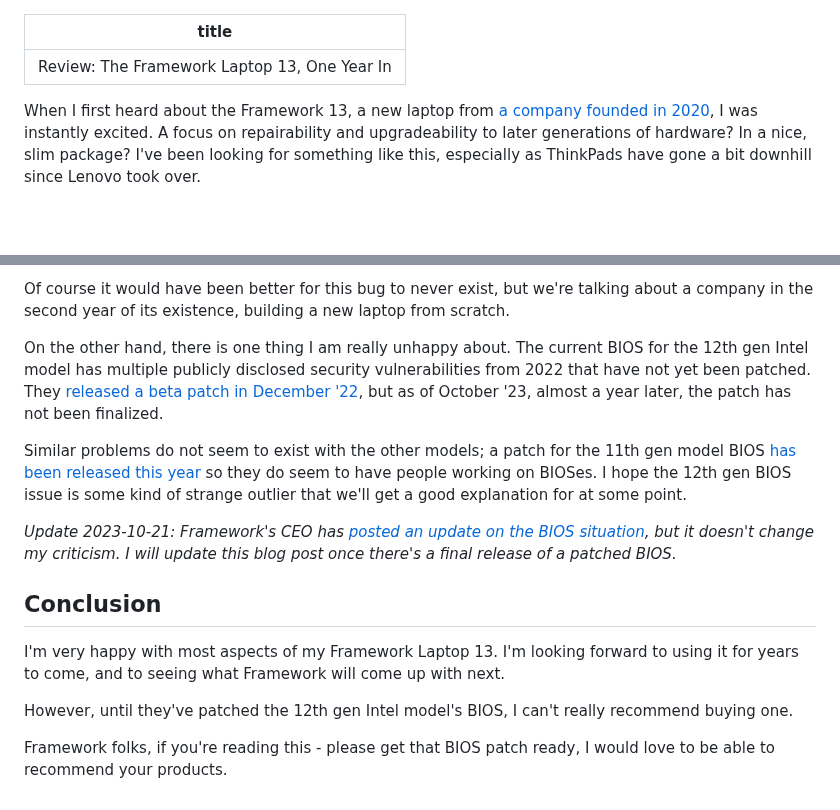
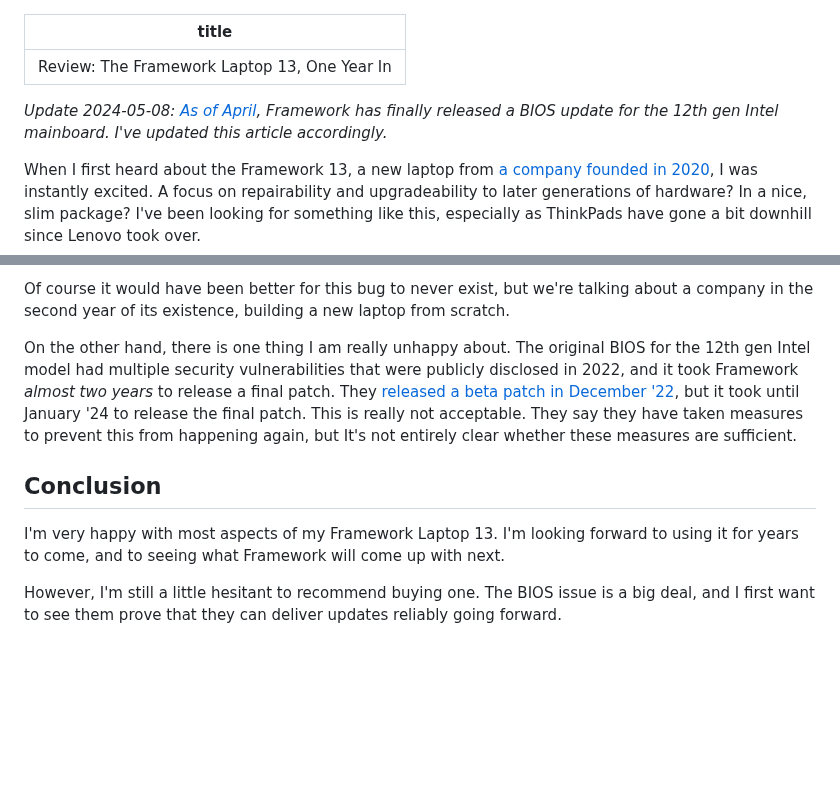
Before and after one commit to exterm/exterm.github.io, a Markdown page: content/posts/2023-10-15-framework-13-1-year.md, 2 parts joined by grey strips. Drawn GitHub-style; blank space fills up the shorter version.

Commit message:
update framework blog post after bios has been released

```diff
--- a/content/posts/2023-10-15-framework-13-1-year.md
+++ b/content/posts/2023-10-15-framework-13-1-year.md
@@ -1,6 +1,8 @@
 ---
 title: "Review: The Framework Laptop 13, One Year In"
 ---
+
+*Update 2024-05-08: [As of April](https://news.ycombinator.com/item?id=40043540), Framework has finally released a BIOS update for the 12th gen Intel mainboard. I've updated this article accordingly.*
 
 When I first heard about the Framework 13, a new laptop from [a company founded in 2020](https://frame.work), I was instantly excited. A focus on repairability and upgradeability to later generations of hardware? In a nice, slim package? I've been looking for something like this, especially as ThinkPads have gone a bit downhill since Lenovo took over.
 
@@ -66,16 +68,10 @@ They've been very transparent on most things so far. For example, there was a tr
 
 Of course it would have been better for this bug to never exist, but we're talking about a company in the second year of its existence, building a new laptop from scratch.
 
-On the other hand, there is one thing I am really unhappy about. The current BIOS for the 12th gen Intel model has multiple publicly disclosed security vulnerabilities from 2022 that have not yet been patched. They [released a beta patch in December '22](https://community.frame.work/t/12th-gen-intel-core-bios-3-06-beta/25726), but as of October '23, almost a year later, the patch has not been finalized.
-
-Similar problems do not seem to exist with the other models; a patch for the 11th gen model BIOS [has been released this year](https://community.frame.work/t/responded-11th-gen-intel-core-bios-3-17-release/25137) so they do seem to have people working on BIOSes. I hope the 12th gen BIOS issue is some kind of strange outlier that we'll get a good explanation for at some point.
-
-*Update 2023-10-21: Framework's CEO has [posted an update on the BIOS situation](https://community.frame.work/t/12th-gen-intel-core-bios-3-06-beta/25726/370), but it doesn't change my criticism. I will update this blog post once there's a final release of a patched BIOS.*
+On the other hand, there is one thing I am really unhappy about. The original BIOS for the 12th gen Intel model had multiple security vulnerabilities that were publicly disclosed in 2022, and it took Framework _almost two years_ to release a final patch. They [released a beta patch in December '22](https://community.frame.work/t/12th-gen-intel-core-bios-3-06-beta/25726), but it took until January '24 to release the final patch. This is really not acceptable. They say they have taken measures to prevent this from happening again, but It's not entirely clear whether these measures are sufficient.
 
 ## Conclusion
 
 I'm very happy with most aspects of my Framework Laptop 13. I'm looking forward to using it for years to come, and to seeing what Framework will come up with next.
 
-However, until they've patched the 12th gen Intel model's BIOS, I can't really recommend buying one.
-
-Framework folks, if you're reading this - please get that BIOS patch ready, I would love to be able to recommend your products.
+However, I'm still a little hesitant to recommend buying one. The BIOS issue is a big deal, and I first want to see them prove that they can deliver updates reliably going forward.
```
